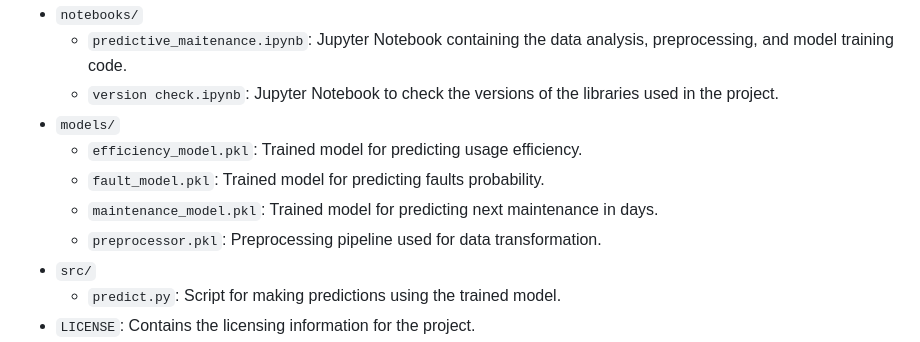
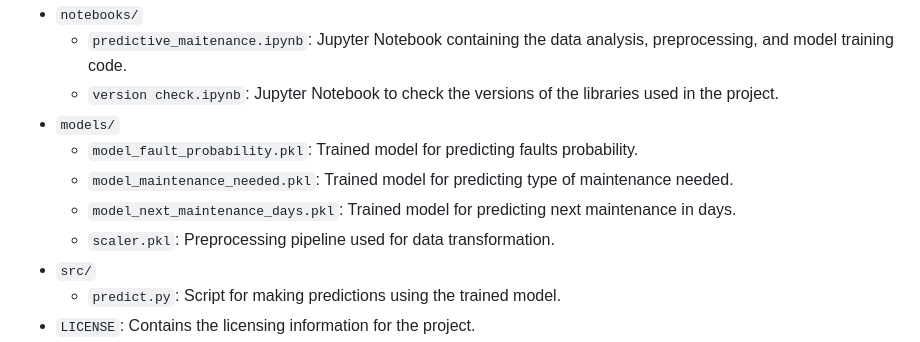
Before and after one commit to vkn500/ev-charging-station-predictive-maintenance, a Markdown page: README.md, the part around the change. Drawn GitHub-style.

```diff
--- a/README.md
+++ b/README.md
@@ -11,10 +11,10 @@ This project aims to enhance the reliability and efficiency of EV charging stati
   - `predictive_maitenance.ipynb`: Jupyter Notebook containing the data analysis, preprocessing, and model training code.
   - `version check.ipynb`: Jupyter Notebook to check the versions of the libraries used in the project.
 - `models/`
-  - `efficiency_model.pkl`: Trained model for predicting usage efficiency.
-  - `fault_model.pkl`: Trained model for predicting faults probability.
-  - `maintenance_model.pkl`: Trained model for predicting next maintenance in days.
-  - `preprocessor.pkl`: Preprocessing pipeline used for data transformation.
+  - `model_fault_probability.pkl`: Trained model for predicting faults probability.
+  - `model_maintenance_needed.pkl`: Trained model for predicting type of maintenance needed.
+  - `model_next_maintenance_days.pkl`: Trained model for predicting next maintenance in days.
+  - `scaler.pkl`: Preprocessing pipeline used for data transformation.
 - `src/`
   - `predict.py`: Script for making predictions using the trained model.
 - `LICENSE`: Contains the licensing information for the project.
```
